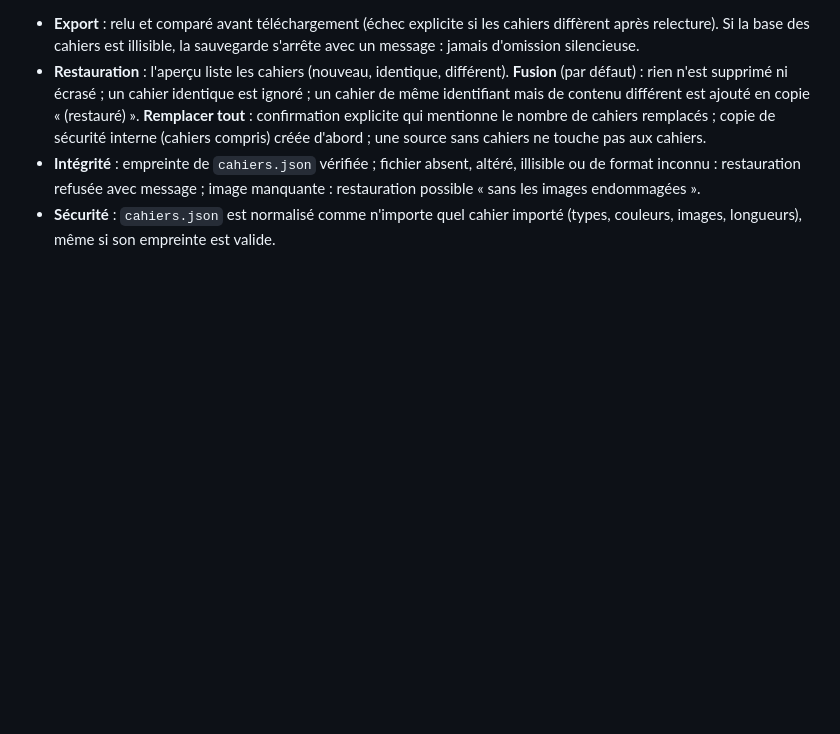
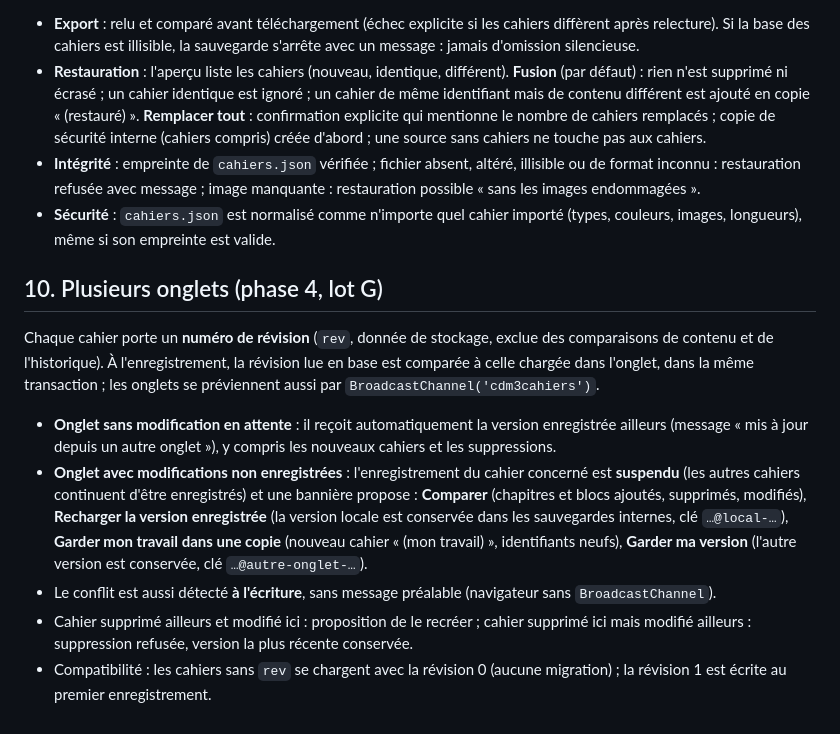
Before and after one commit to Taki-glitch/CreateDocMath, a Markdown page: docs/CAHIER-ELEVE.md, the part around the change. GitHub-like rendering; blank space fills up the shorter version.

```diff
--- a/docs/CAHIER-ELEVE.md
+++ b/docs/CAHIER-ELEVE.md
@@ -131,3 +131,13 @@ Le ZIP de sauvegarde, la copie interne « avant restauration » et la sauvegarde
 - **Restauration** : l'aperçu liste les cahiers (nouveau, identique, différent). **Fusion** (par défaut) : rien n'est supprimé ni écrasé ; un cahier identique est ignoré ; un cahier de même identifiant mais de contenu différent est ajouté en copie « (restauré) ». **Remplacer tout** : confirmation explicite qui mentionne le nombre de cahiers remplacés ; copie de sécurité interne (cahiers compris) créée d'abord ; une source sans cahiers ne touche pas aux cahiers.
 - **Intégrité** : empreinte de `cahiers.json` vérifiée ; fichier absent, altéré, illisible ou de format inconnu : restauration refusée avec message ; image manquante : restauration possible « sans les images endommagées ».
 - **Sécurité** : `cahiers.json` est normalisé comme n'importe quel cahier importé (types, couleurs, images, longueurs), même si son empreinte est valide.
+
+## 10. Plusieurs onglets (phase 4, lot G)
+
+Chaque cahier porte un **numéro de révision** (`rev`, donnée de stockage, exclue des comparaisons de contenu et de l'historique). À l'enregistrement, la révision lue en base est comparée à celle chargée dans l'onglet, dans la même transaction ; les onglets se préviennent aussi par `BroadcastChannel('cdm3cahiers')`.
+
+- **Onglet sans modification en attente** : il reçoit automatiquement la version enregistrée ailleurs (message « mis à jour depuis un autre onglet »), y compris les nouveaux cahiers et les suppressions.
+- **Onglet avec modifications non enregistrées** : l'enregistrement du cahier concerné est **suspendu** (les autres cahiers continuent d'être enregistrés) et une bannière propose : **Comparer** (chapitres et blocs ajoutés, supprimés, modifiés), **Recharger la version enregistrée** (la version locale est conservée dans les sauvegardes internes, clé `…@local-…`), **Garder mon travail dans une copie** (nouveau cahier « (mon travail) », identifiants neufs), **Garder ma version** (l'autre version est conservée, clé `…@autre-onglet-…`).
+- Le conflit est aussi détecté **à l'écriture**, sans message préalable (navigateur sans `BroadcastChannel`).
+- Cahier supprimé ailleurs et modifié ici : proposition de le recréer ; cahier supprimé ici mais modifié ailleurs : suppression refusée, version la plus récente conservée.
+- Compatibilité : les cahiers sans `rev` se chargent avec la révision 0 (aucune migration) ; la révision 1 est écrite au premier enregistrement.
```
